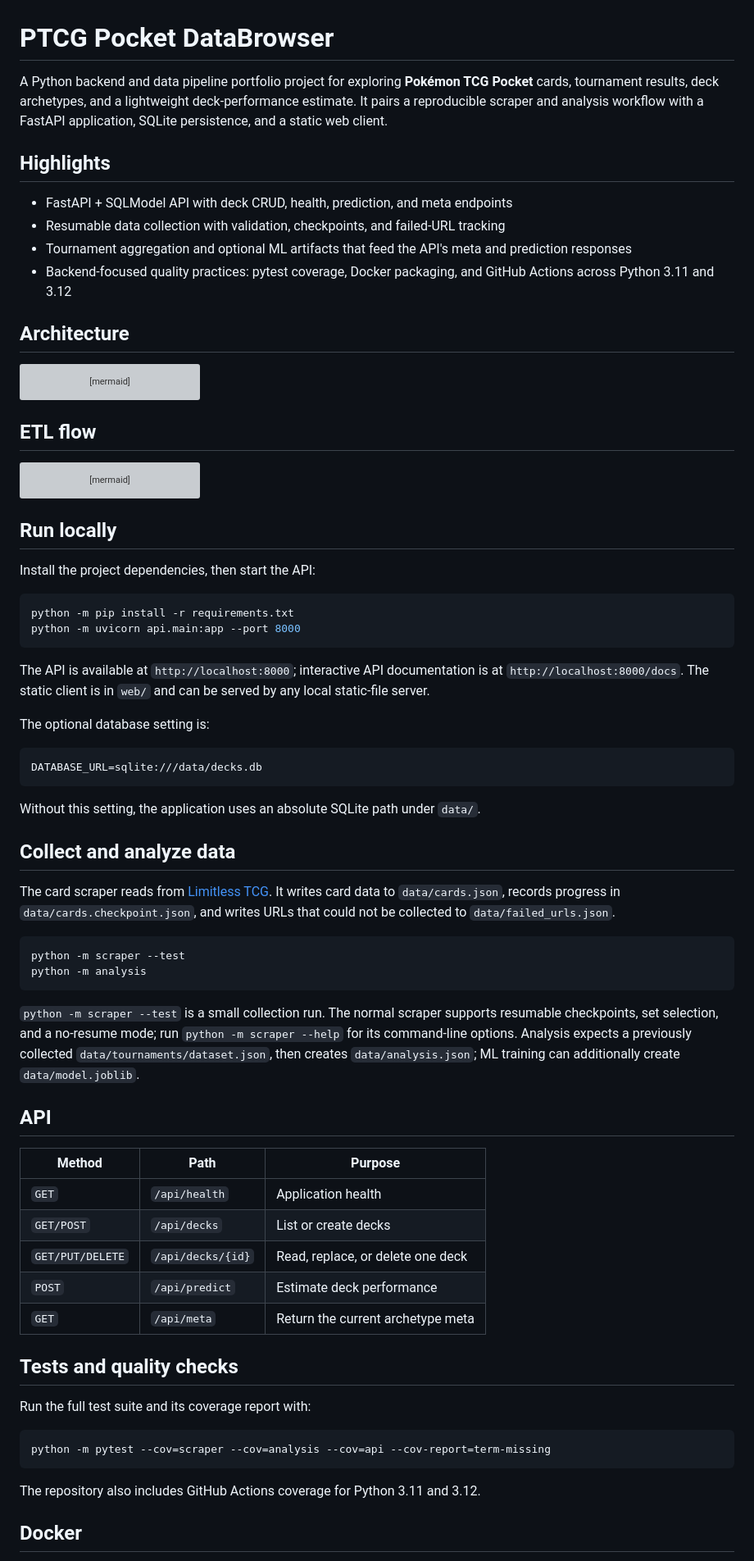
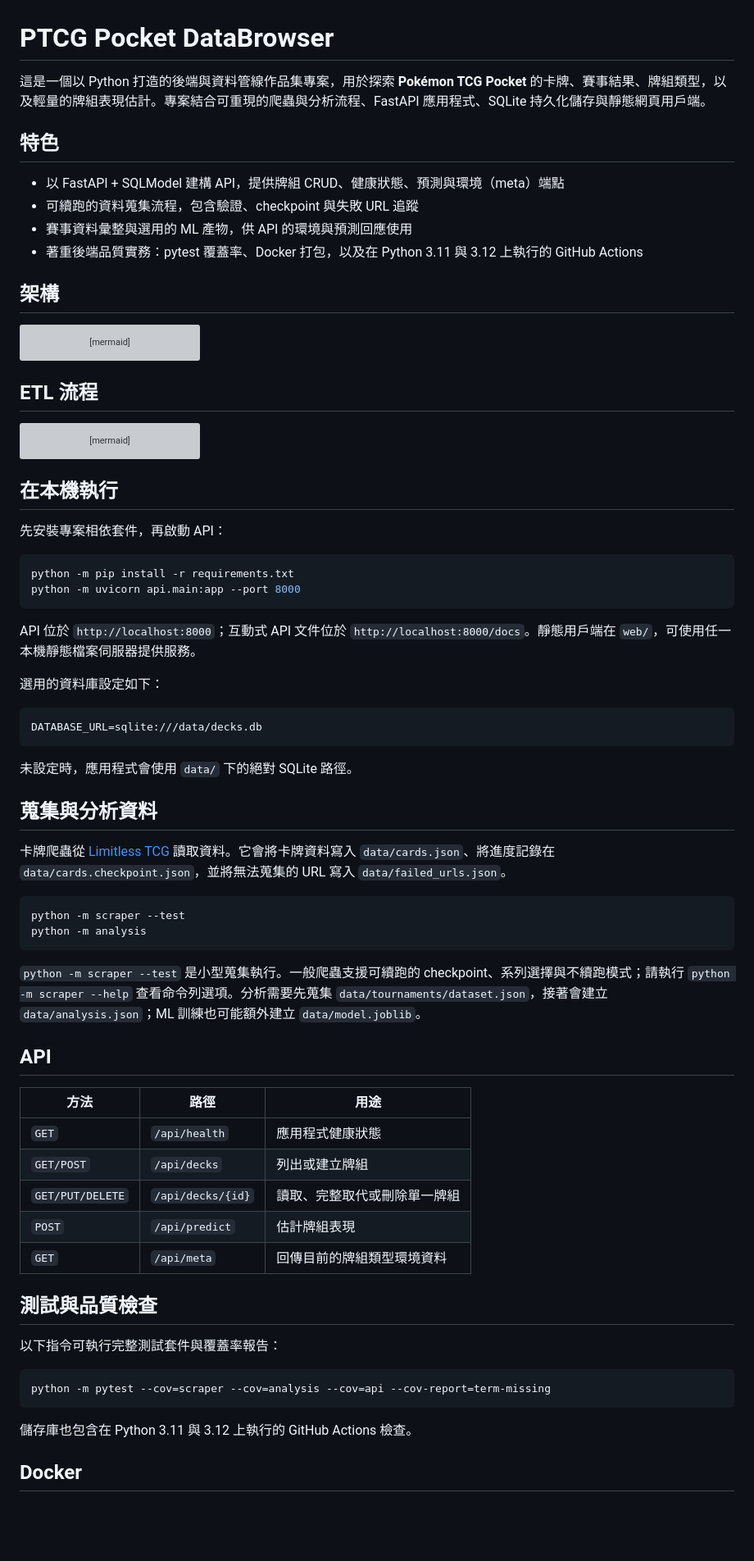
Before and after one commit to aresisgood/PTCG_Pocket_DataBrowser, a Markdown page: README.md, the part around one of its changes. Shown at 82% size. Rendered like a GitHub page; blank space fills up the shorter version; grey boxes are pictures that could not be loaded.

Commit message:
docs: translate README to Traditional Chinese

````diff
--- a/README.md
+++ b/README.md
@@ -1,15 +1,15 @@
 # PTCG Pocket DataBrowser
 
-A Python backend and data pipeline portfolio project for exploring **Pokémon TCG Pocket** cards, tournament results, deck archetypes, and a lightweight deck-performance estimate. It pairs a reproducible scraper and analysis workflow with a FastAPI application, SQLite persistence, and a static web client.
+這是一個以 Python 打造的後端與資料管線作品集專案，用於探索 **Pokémon TCG Pocket** 的卡牌、賽事結果、牌組類型，以及輕量的牌組表現估計。專案結合可重現的爬蟲與分析流程、FastAPI 應用程式、SQLite 持久化儲存與靜態網頁用戶端。
 
-## Highlights
+## 特色
 
-- FastAPI + SQLModel API with deck CRUD, health, prediction, and meta endpoints
-- Resumable data collection with validation, checkpoints, and failed-URL tracking
-- Tournament aggregation and optional ML artifacts that feed the API's meta and prediction responses
-- Backend-focused quality practices: pytest coverage, Docker packaging, and GitHub Actions across Python 3.11 and 3.12
+- 以 FastAPI + SQLModel 建構 API，提供牌組 CRUD、健康狀態、預測與環境（meta）端點
+- 可續跑的資料蒐集流程，包含驗證、checkpoint 與失敗 URL 追蹤
+- 賽事資料彙整與選用的 ML 產物，供 API 的環境與預測回應使用
+- 著重後端品質實務：pytest 覆蓋率、Docker 打包，以及在 Python 3.11 與 3.12 上執行的 GitHub Actions
 
-## Architecture
+## 架構
 
 ```mermaid
 flowchart LR
@@ -24,7 +24,7 @@ flowchart LR
     API --> WEB["Static web client"]
 ```
 
-## ETL flow
+## ETL 流程
 
 ```mermaid
 flowchart LR
@@ -36,55 +36,55 @@ flowchart LR
     M --> API["REST API"]
 ```
 
-## Run locally
+## 在本機執行
 
-Install the project dependencies, then start the API:
+先安裝專案相依套件，再啟動 API：
 
 ```bash
 python -m pip install -r requirements.txt
 python -m uvicorn api.main:app --port 8000
 ```
 
-The API is available at `http://localhost:8000`; interactive API documentation is at `http://localhost:8000/docs`. The static client is in `web/` and can be served by any local static-file server.
+API 位於 `http://localhost:8000`；互動式 API 文件位於 `http://localhost:8000/docs`。靜態用戶端在 `web/`，可使用任一本機靜態檔案伺服器提供服務。
 
-The optional database setting is:
+選用的資料庫設定如下：
 
 ```bash
 DATABASE_URL=sqlite:///data/decks.db
 ```
 
-Without this setting, the application uses an absolute SQLite path under `data/`.
+未設定時，應用程式會使用 `data/` 下的絕對 SQLite 路徑。
 
-## Collect and analyze data
+## 蒐集與分析資料
 
-The card scraper reads from [Limitless TCG](https://pocket.limitlesstcg.com). It writes card data to `data/cards.json`, records progress in `data/cards.checkpoint.json`, and writes URLs that could not be collected to `data/failed_urls.json`.
+卡牌爬蟲從 [Limitless TCG](https://pocket.limitlesstcg.com) 讀取資料。它會將卡牌資料寫入 `data/cards.json`、將進度記錄在 `data/cards.checkpoint.json`，並將無法蒐集的 URL 寫入 `data/failed_urls.json`。
 
 ```bash
 python -m scraper --test
 python -m analysis
 ```
 
-`python -m scraper --test` is a small collection run. The normal scraper supports resumable checkpoints, set selection, and a no-resume mode; run `python -m scraper --help` for its command-line options. Analysis expects a previously collected `data/tournaments/dataset.json`, then creates `data/analysis.json`; ML training can additionally create `data/model.joblib`.
+`python -m scraper --test` 是小型蒐集執行。一般爬蟲支援可續跑的 checkpoint、系列選擇與不續跑模式；請執行 `python -m scraper --help` 查看命令列選項。分析需要先蒐集 `data/tournaments/dataset.json`，接著會建立 `data/analysis.json`；ML 訓練也可能額外建立 `data/model.joblib`。
 
 ## API
 
-| Method | Path | Purpose |
+| 方法 | 路徑 | 用途 |
 | --- | --- | --- |
-| `GET` | `/api/health` | Application health |
-| `GET/POST` | `/api/decks` | List or create decks |
-| `GET/PUT/DELETE` | `/api/decks/{id}` | Read, replace, or delete one deck |
-| `POST` | `/api/predict` | Estimate deck performance |
-| `GET` | `/api/meta` | Return the current archetype meta |
+| `GET` | `/api/health` | 應用程式健康狀態 |
+| `GET/POST` | `/api/decks` | 列出或建立牌組 |
+| `GET/PUT/DELETE` | `/api/decks/{id}` | 讀取、完整取代或刪除單一牌組 |
+| `POST` | `/api/predict` | 估計牌組表現 |
+| `GET` | `/api/meta` | 回傳目前的牌組類型環境資料 |
 
-## Tests and quality checks
+## 測試與品質檢查
 
-Run the full test suite and its coverage report with:
+以下指令可執行完整測試套件與覆蓋率報告：
 
 ```bash
 python -m pytest --cov=scraper --cov=analysis --cov=api --cov-report=term-missing
 ```
 
-The repository also includes GitHub Actions coverage for Python 3.11 and 3.12.
+儲存庫也包含在 Python 3.11 與 3.12 上執行的 GitHub Actions 檢查。
 
 ## Docker
 
````
Also changed, not shown: other parts of README.md (+9 -9 lines).
